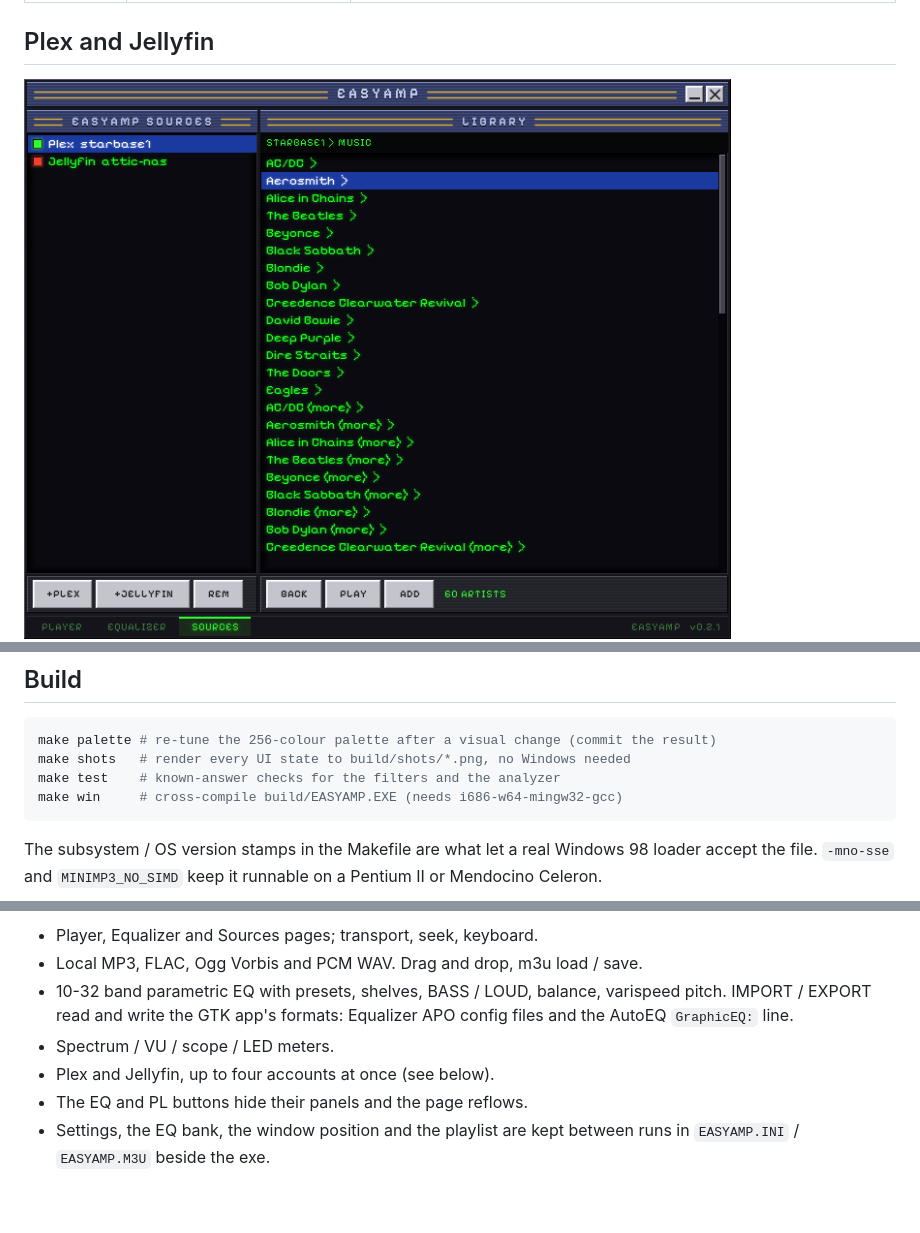
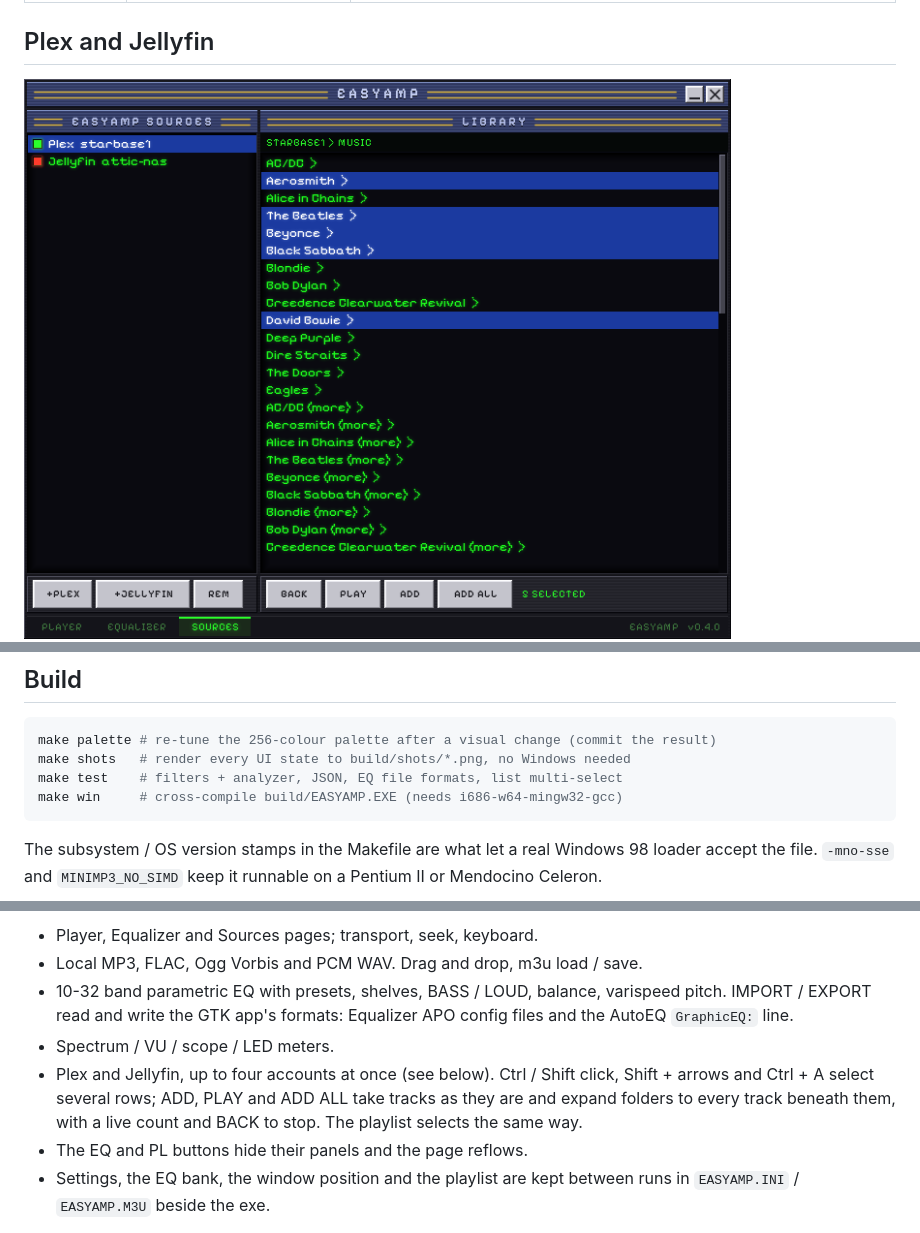
Before and after one commit to VonHoltenCodes/EasyAmp, a Markdown page: retro/README.md, 3 parts joined by grey strips. Drawn GitHub-style; pictures changed too: retro/docs/retro-sources.png; blank space fills up the shorter version.

````diff
--- a/retro/README.md
+++ b/retro/README.md
@@ -85,7 +85,7 @@ any desktop.
 ```sh
 make palette # re-tune the 256-colour palette after a visual change (commit the result)
 make shots   # render every UI state to build/shots/*.png, no Windows needed
-make test    # known-answer checks for the filters and the analyzer
+make test    # filters + analyzer, JSON, EQ file formats, list multi-select
 make win     # cross-compile build/EASYAMP.EXE (needs i686-w64-mingw32-gcc)
 ```
 
@@ -108,7 +108,10 @@ Verified on real hardware: an HP Pavilion 6460 (Windows 98 SE, Celeron 400,
   varispeed pitch. IMPORT / EXPORT read and write the GTK app's formats:
   Equalizer APO config files and the AutoEQ `GraphicEQ:` line.
 - Spectrum / VU / scope / LED meters.
-- Plex and Jellyfin, up to four accounts at once (see below).
+- Plex and Jellyfin, up to four accounts at once (see below). Ctrl / Shift
+  click, Shift + arrows and Ctrl + A select several rows; ADD, PLAY and ADD ALL
+  take tracks as they are and expand folders to every track beneath them,
+  with a live count and BACK to stop. The playlist selects the same way.
 - The EQ and PL buttons hide their panels and the page reflows.
 - Settings, the EQ bank, the window position and the playlist are kept
   between runs in `EASYAMP.INI` / `EASYAMP.M3U` beside the exe.
````
Also changed, not shown: 8 other files.
